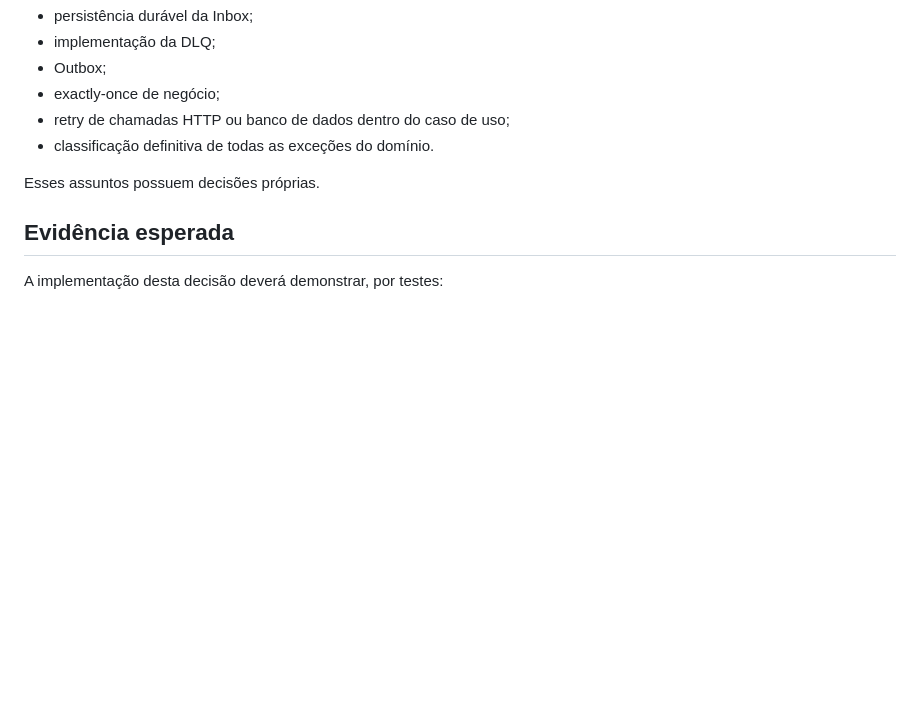
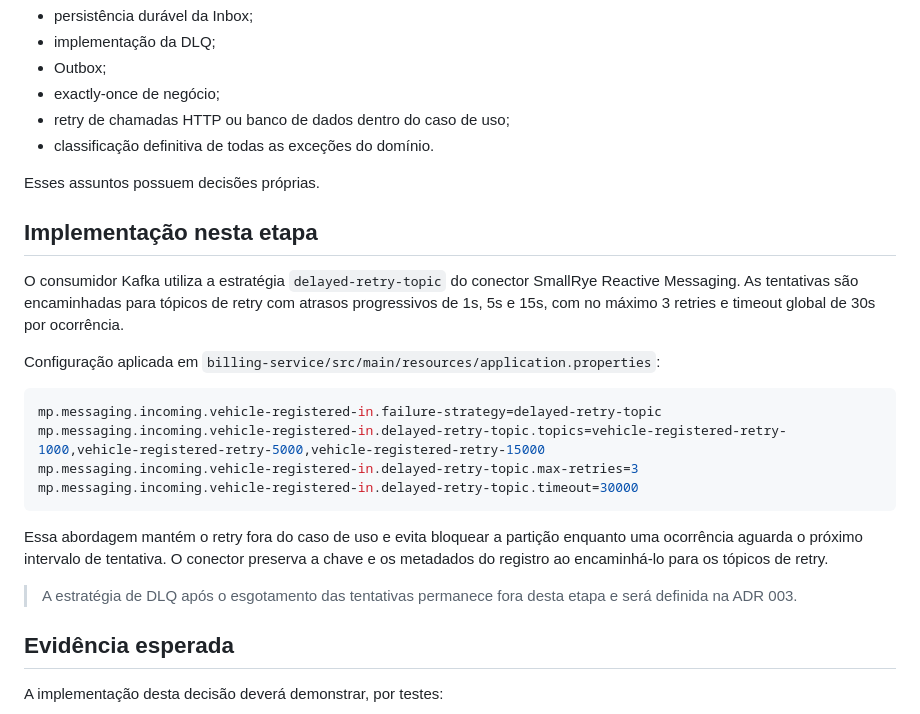
Before and after one commit to yureplacido/acme-car-rental, a Markdown page: docs/adr/002-messaging-retry-policy.md, the part around the change. Drawn GitHub-style; blank space fills up the shorter version.

Commit message:
docs: record messaging retry implementation

````diff
--- a/docs/adr/002-messaging-retry-policy.md
+++ b/docs/adr/002-messaging-retry-policy.md
@@ -180,6 +180,23 @@ Esta ADR não define:
 
 Esses assuntos possuem decisões próprias.
 
+## Implementação nesta etapa
+
+O consumidor Kafka utiliza a estratégia `delayed-retry-topic` do conector SmallRye Reactive Messaging. As tentativas são encaminhadas para tópicos de retry com atrasos progressivos de 1s, 5s e 15s, com no máximo 3 retries e timeout global de 30s por ocorrência.
+
+Configuração aplicada em `billing-service/src/main/resources/application.properties`:
+
+```properties
+mp.messaging.incoming.vehicle-registered-in.failure-strategy=delayed-retry-topic
+mp.messaging.incoming.vehicle-registered-in.delayed-retry-topic.topics=vehicle-registered-retry-1000,vehicle-registered-retry-5000,vehicle-registered-retry-15000
+mp.messaging.incoming.vehicle-registered-in.delayed-retry-topic.max-retries=3
+mp.messaging.incoming.vehicle-registered-in.delayed-retry-topic.timeout=30000
+```
+
+Essa abordagem mantém o retry fora do caso de uso e evita bloquear a partição enquanto uma ocorrência aguarda o próximo intervalo de tentativa. O conector preserva a chave e os metadados do registro ao encaminhá-lo para os tópicos de retry.
+
+> A estratégia de DLQ após o esgotamento das tentativas permanece fora desta etapa e será definida na ADR 003.
+
 ## Evidência esperada
 
 A implementação desta decisão deverá demonstrar, por testes:
````
